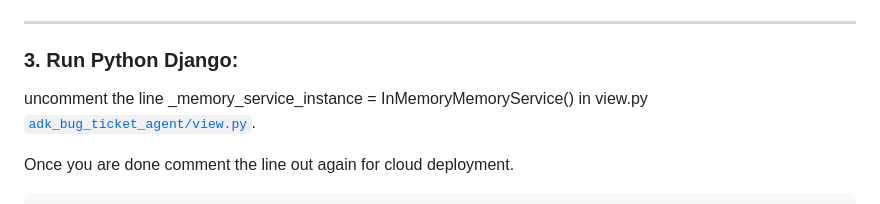
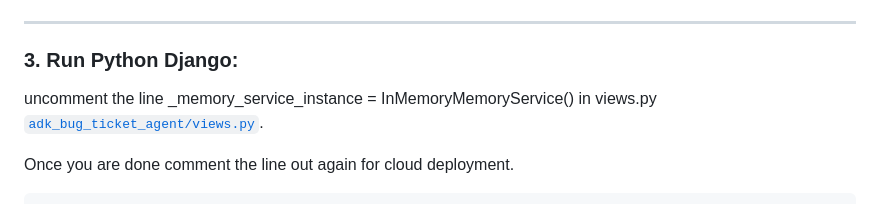
Before and after one commit to ypenn21/adk-agents, a Markdown page: README.md, the part around the change. Drawn GitHub-style.

```diff
--- a/README.md
+++ b/README.md
@@ -447,7 +447,7 @@ You should see a JSON response with the list of tools specified in `tools.yaml`.
 
 ### 3. Run Python Django:
 
-uncomment the line _memory_service_instance = InMemoryMemoryService() in view.py  [`adk_bug_ticket_agent/view.py`](adk_bug_ticket_agent/view.py).
+uncomment the line _memory_service_instance = InMemoryMemoryService() in views.py  [`adk_bug_ticket_agent/views.py`](adk_bug_ticket_agent/views.py).
 
 Once you are done comment the line out again for cloud deployment.
 
```
